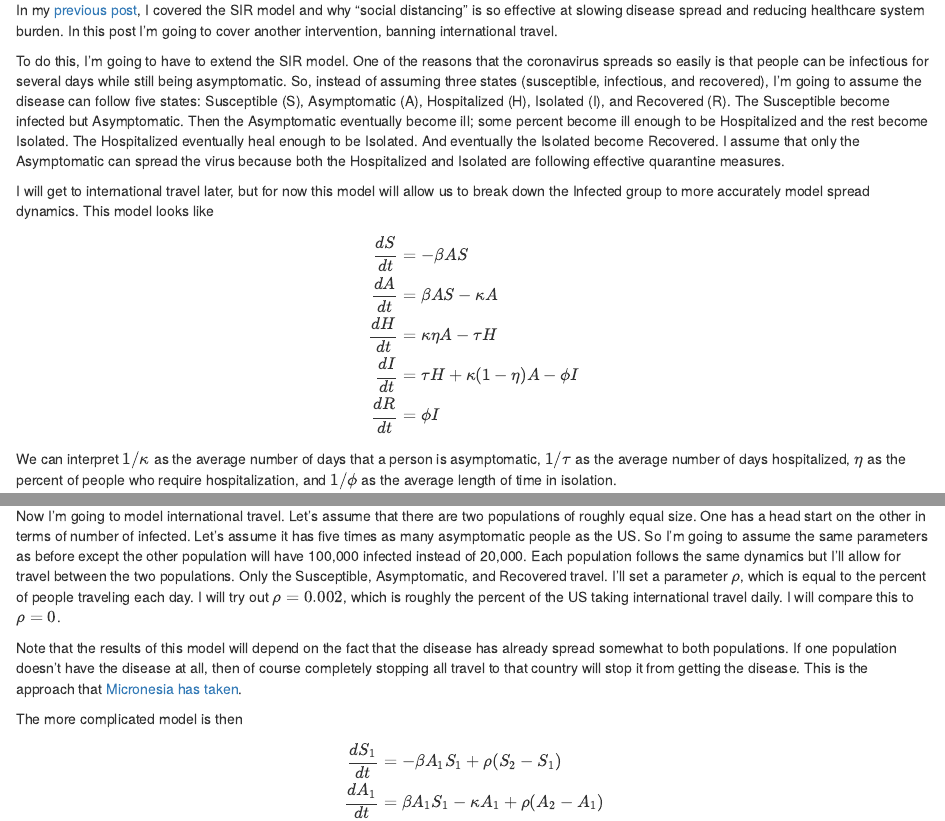
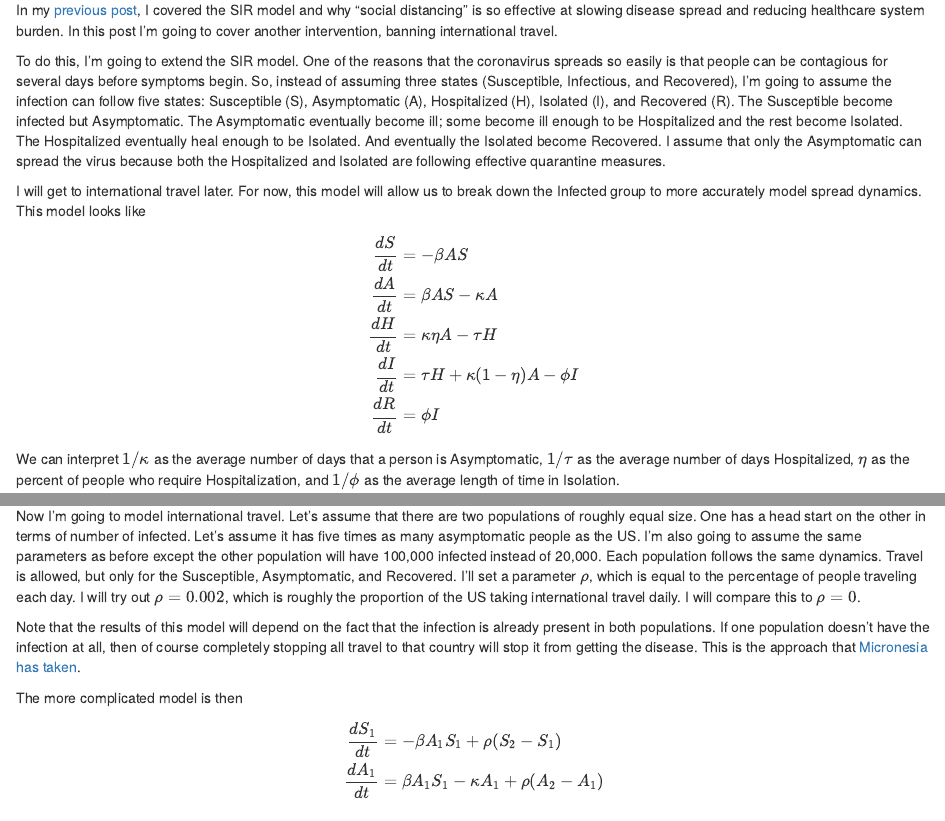
Before and after one commit to wdearden2/wdearden.com, an R Markdown document (content/post/why-banning-international-travel-has-little-effect-on-coronavirus-spread.Rmd): the page in a window 1100 px wide, from 170 px down, and a second part further down, joined at a grey line. Rendered offline with R 4.5, knitr and Pandoc, with nearby package versions.

Commit message:
editor comments

```diff
--- a/content/post/why-banning-international-travel-has-little-effect-on-coronavirus-spread.Rmd
+++ b/content/post/why-banning-international-travel-has-little-effect-on-coronavirus-spread.Rmd
@@ -14,9 +14,9 @@ image:
 
 In my [previous post](/flattening-the-curve/), I covered the SIR model and why "social distancing" is so effective at slowing disease spread and reducing healthcare system burden. In this post I'm going to cover another intervention, banning international travel.
 
-To do this, I'm going to have to extend the SIR model. One of the reasons that the coronavirus spreads so easily is that people can be infectious for several days while still being asymptomatic. So, instead of assuming three states (susceptible, infectious, and recovered), I'm going to assume the disease can follow five states: Susceptible (S), Asymptomatic (A), Hospitalized (H), Isolated (I), and Recovered (R). The Susceptible become infected but Asymptomatic. Then the Asymptomatic eventually become ill; some percent become ill enough to be Hospitalized and the rest become Isolated. The Hospitalized eventually heal enough to be Isolated. And eventually the Isolated become Recovered. I assume that only the Asymptomatic can spread the virus because both the Hospitalized and Isolated are following effective quarantine measures.
+To do this, I'm going to extend the SIR model. One of the reasons that the coronavirus spreads so easily is that people can be contagious for several days before symptoms begin. So, instead of assuming three states (Susceptible, Infectious, and Recovered), I'm going to assume the infection can follow five states: Susceptible (S), Asymptomatic (A), Hospitalized (H), Isolated (I), and Recovered (R). The Susceptible become infected but Asymptomatic. The Asymptomatic eventually become ill; some become ill enough to be Hospitalized and the rest become Isolated. The Hospitalized eventually heal enough to be Isolated. And eventually the Isolated become Recovered. I assume that only the Asymptomatic can spread the virus because both the Hospitalized and Isolated are following effective quarantine measures.
 
-I will get to international travel later, but for now this model will allow us to break down the Infected group to more accurately model spread dynamics. This model looks like
+I will get to international travel later. For now, this model will allow us to break down the Infected group to more accurately model spread dynamics. This model looks like
 
 \begin{align*}
 \frac{dS}{dt} &= -\beta A S \\
@@ -26,7 +26,7 @@ I will get to international travel later, but for now this model will allow us t
 \frac{dR}{dt} &= \phi I
 \end{align*}
 
-We can interpret $1 / \kappa$ as the average number of days that a person is asymptomatic, $1 / \tau$ as the average number of days hospitalized, $\eta$ as the percent of people who require hospitalization, and $1 / \phi$ as the average length of time in isolation.
+We can interpret $1 / \kappa$ as the average number of days that a person is Asymptomatic, $1 / \tau$ as the average number of days Hospitalized, $\eta$ as the percent of people who require Hospitalization, and $1 / \phi$ as the average length of time in Isolation.
 
 Here are the parameter values I'm using:
 
@@ -113,9 +113,9 @@ I should note that even though the peak percent hospitalized here looks small, i
 
 ### International Travel
 
-Now I'm going to model international travel. Let's assume that there are two populations of roughly equal size. One has a head start on the other in terms of number of infected. Let's assume it has five times as many asymptomatic people as the US. So I'm going to assume the same parameters as before except the other population will have 100,000 infected instead of 20,000. Each population follows the same dynamics but I'll allow for travel between the two populations. Only the Susceptible, Asymptomatic, and Recovered travel. I'll set a parameter $\rho$, which is equal to the percent of people traveling each day. I will try out $\rho = 0.002$, which is roughly the percent of the US taking international travel daily. I will compare this to $\rho = 0$.
+Now I'm going to model international travel. Let's assume that there are two populations of roughly equal size. One has a head start on the other in terms of number of infected. Let's assume it has five times as many asymptomatic people as the US. I'm also going to assume the same parameters as before except the other population will have 100,000 infected instead of 20,000. Each population follows the same dynamics. Travel is allowed, but only for the Susceptible, Asymptomatic, and Recovered. I'll set a parameter $\rho$, which is equal to the percentage of people traveling each day. I will try out $\rho = 0.002$, which is roughly the proportion of the US taking international travel daily. I will compare this to $\rho = 0$.
 
-Note that the results of this model will depend on the fact that the disease has already spread somewhat to both populations. If one population doesn't have the disease at all, then of course completely stopping all travel to that country will stop it from getting the disease. This is the approach that [Micronesia has taken](https://slate.com/technology/2020/03/micronesia-drastic-coronavirus-travel-ban.html).
+Note that the results of this model will depend on the fact that the infection is already present in both populations. If one population doesn't have the infection at all, then of course completely stopping all travel to that country will stop it from getting the disease. This is the approach that [Micronesia has taken](https://slate.com/technology/2020/03/micronesia-drastic-coronavirus-travel-ban.html).
 
 The more complicated model is then
 
```
Also changed, not shown: content/post/2020-03-14-flattening-the-curve.Rmd (+1 -1 lines), content/post/2020-03-14-flattening-the-curve.html, content/post/why-banning-international-travel-has-little-effect-on-coronavirus-spread.html, content/post/why-banning-international-travel-has-little-effect-on-coronavirus-spread.Rmd (2 more changed lines).
